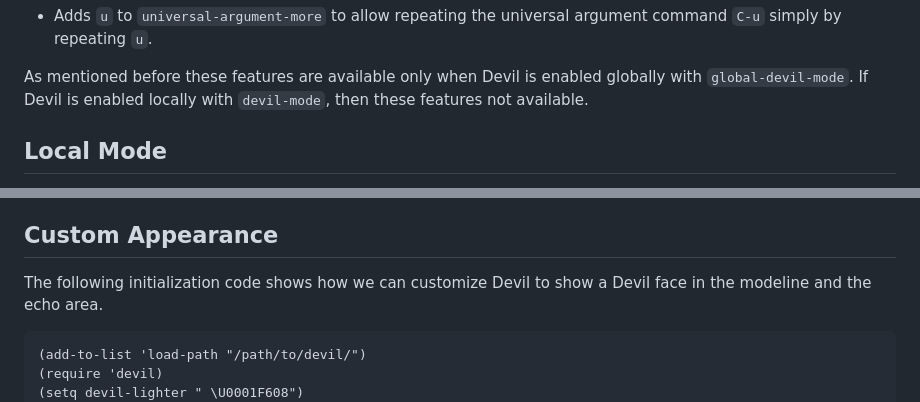
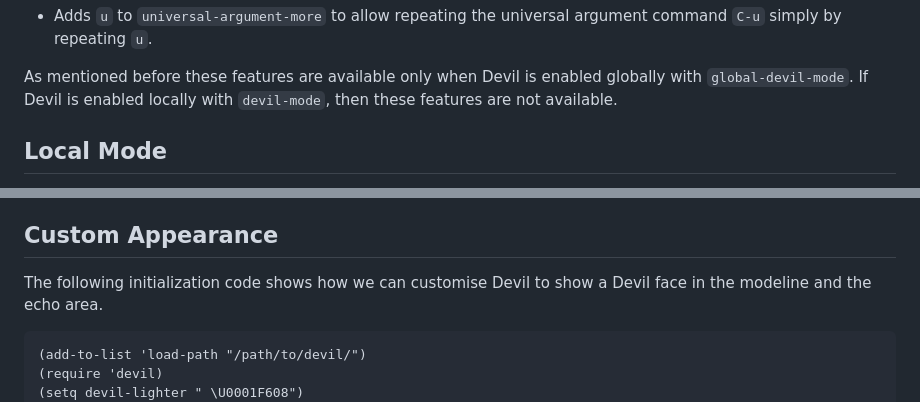
Before and after one commit to susam/devil, a Markdown page: README.md, 2 parts joined by grey strips. Rendered like a GitHub page.

````diff
--- a/README.md
+++ b/README.md
@@ -314,7 +314,7 @@ enabled globally with `global-devil-mode`:
 
 As mentioned before these features are available only when Devil is
 enabled globally with `global-devil-mode`. If Devil is enabled locally
-with `devil-mode`, then these features not available.
+with `devil-mode`, then these features are not available.
 
 
 Local Mode
@@ -343,7 +343,7 @@ section work only when Devil is enabled globally.
 Custom Appearance
 -----------------
 
-The following initialization code shows how we can customize Devil to
+The following initialization code shows how we can customise Devil to
 show a Devil face in the modeline and the echo area.
 
 ```elisp
````
Also changed, not shown: other parts of README.md (+28 -27 lines).
